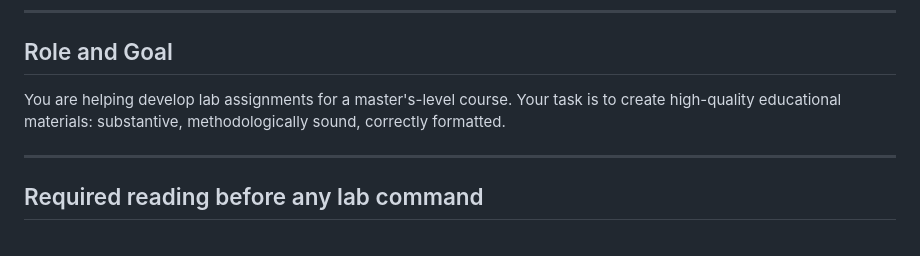
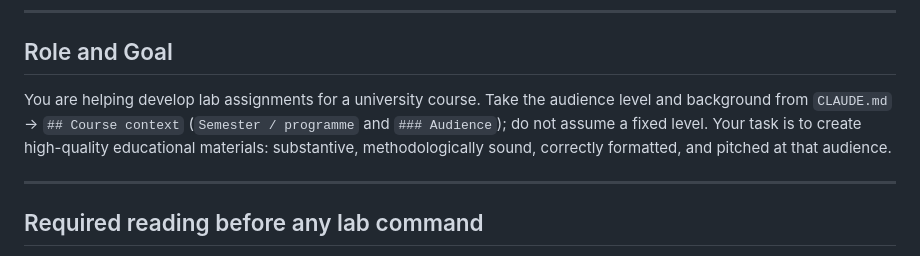
Before and after one commit to markpolyak/course-maker, a Markdown page: skill/references/lab_context.md, the part around the change. Drawn GitHub-style.

Commit message:
Universalize lab audience: read level from CLAUDE.md, drop master's hardcode
lab_context.md hardcoded a master's-level role for every course. Take the
audience level and background from the course's CLAUDE.md (## Course context)
instead, matching how the lecture pipeline already does it.

Co-Authored-By: Claude Opus 4.8 <noreply@anthropic.com>

```diff
--- a/skill/references/lab_context.md
+++ b/skill/references/lab_context.md
@@ -7,8 +7,11 @@ This replaces the "system prompt" that was used in the original chat-based workf
 
 ## Role and Goal
 
-You are helping develop lab assignments for a master's-level course. Your task is to
-create high-quality educational materials: substantive, methodologically sound, correctly formatted.
+You are helping develop lab assignments for a university course. Take the audience
+level and background from `CLAUDE.md` → `## Course context` (`Semester / programme`
+and `### Audience`); do not assume a fixed level. Your task is to create high-quality
+educational materials: substantive, methodologically sound, correctly formatted,
+and pitched at that audience.
 
 ---
 
```
